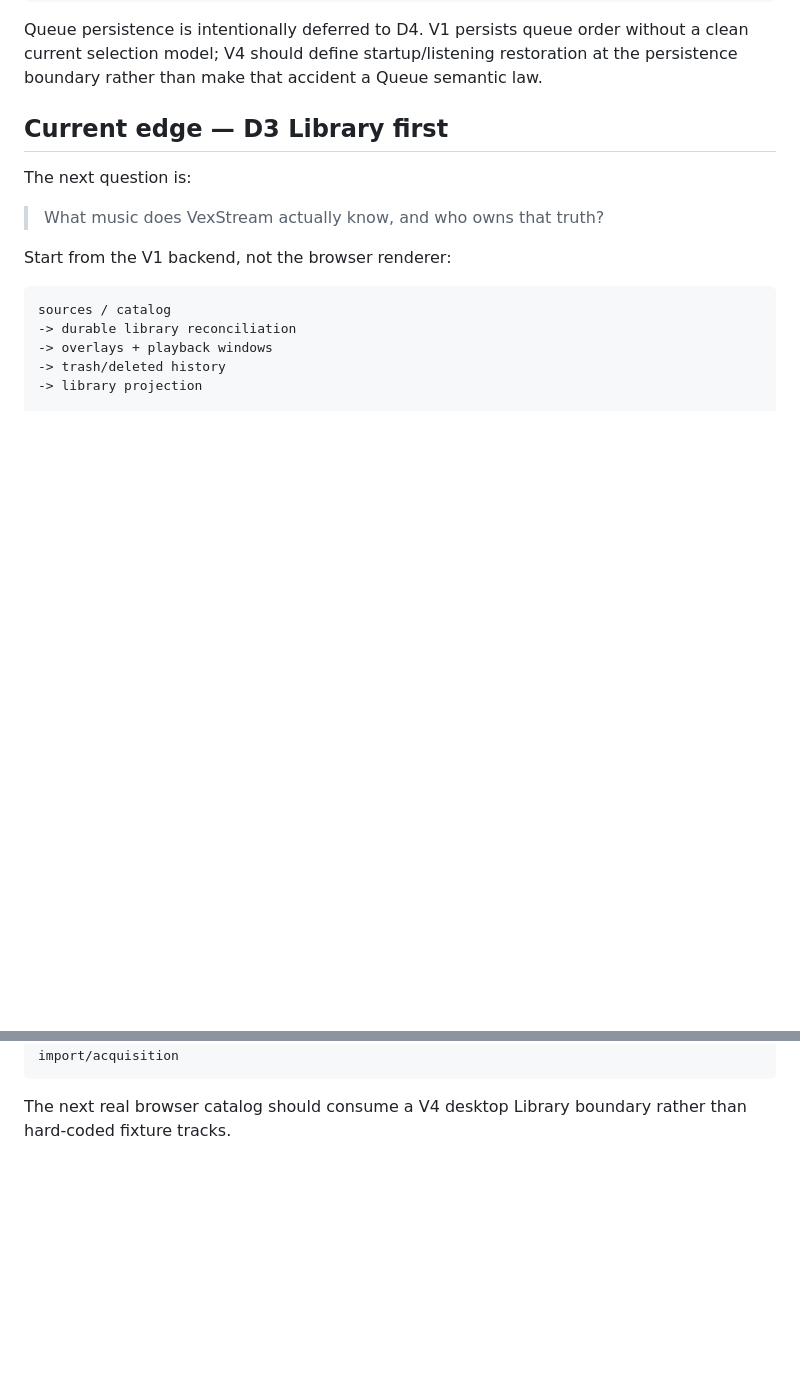
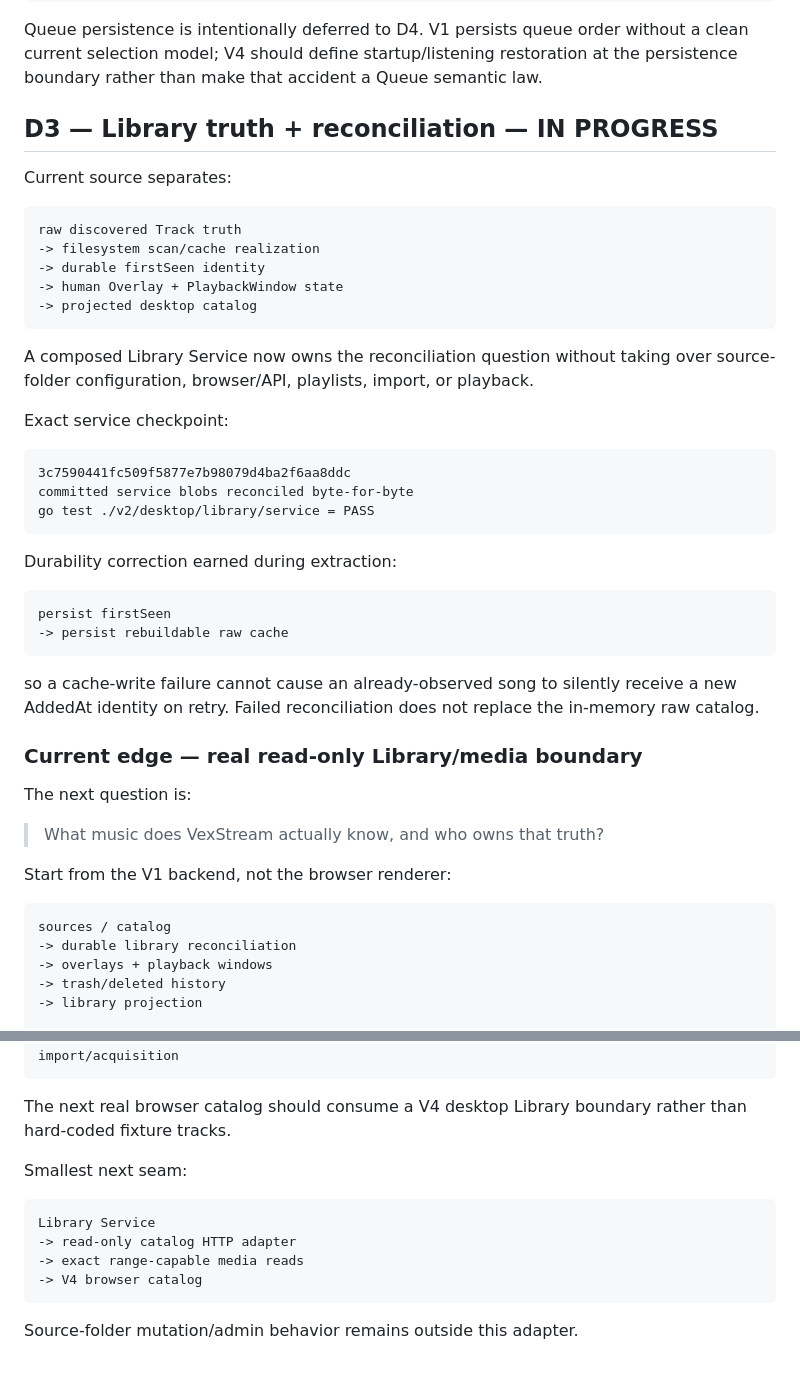
Before and after one commit to vgong24/VexstreamMusic, a Markdown page: v2/README.md, 2 parts joined by grey strips. GitHub-like rendering; blank space fills up the shorter version.

Commit message:
[V4] Record D3 Library service checkpoint

````diff
--- a/v2/README.md
+++ b/v2/README.md
@@ -127,7 +127,40 @@ Queue persistence is intentionally deferred to D4. V1 persists queue order witho
 selection model; V4 should define startup/listening restoration at the persistence boundary rather
 than make that accident a Queue semantic law.
 
-## Current edge — D3 Library first
+## D3 — Library truth + reconciliation — IN PROGRESS
+
+Current source separates:
+
+```text
+raw discovered Track truth
+-> filesystem scan/cache realization
+-> durable firstSeen identity
+-> human Overlay + PlaybackWindow state
+-> projected desktop catalog
+```
+
+A composed Library Service now owns the reconciliation question without taking over source-folder
+configuration, browser/API, playlists, import, or playback.
+
+Exact service checkpoint:
+
+```text
+3c7590441fc509f5877e7b98079d4ba2f6aa8ddc
+committed service blobs reconciled byte-for-byte
+go test ./v2/desktop/library/service = PASS
+```
+
+Durability correction earned during extraction:
+
+```text
+persist firstSeen
+-> persist rebuildable raw cache
+```
+
+so a cache-write failure cannot cause an already-observed song to silently receive a new AddedAt
+identity on retry. Failed reconciliation does not replace the in-memory raw catalog.
+
+### Current edge — real read-only Library/media boundary
 
 The next question is:
 
@@ -151,4 +184,15 @@ import/acquisition
 The next real browser catalog should consume a V4 desktop Library boundary rather than hard-coded
 fixture tracks.
 
-<!-- [VXG RealForever][VEXSTREAM][DESKTOP-V2-WORKSPACE][V4][D2-PROVED] -->
+Smallest next seam:
+
+```text
+Library Service
+-> read-only catalog HTTP adapter
+-> exact range-capable media reads
+-> V4 browser catalog
+```
+
+Source-folder mutation/admin behavior remains outside this adapter.
+
+<!-- [VXG RealForever][VEXSTREAM][DESKTOP-V2-WORKSPACE][V4][D3-LIBRARY] -->
````
Also changed, not shown: v2/COMPLETION-PLAN.md (+20 -1 lines).
